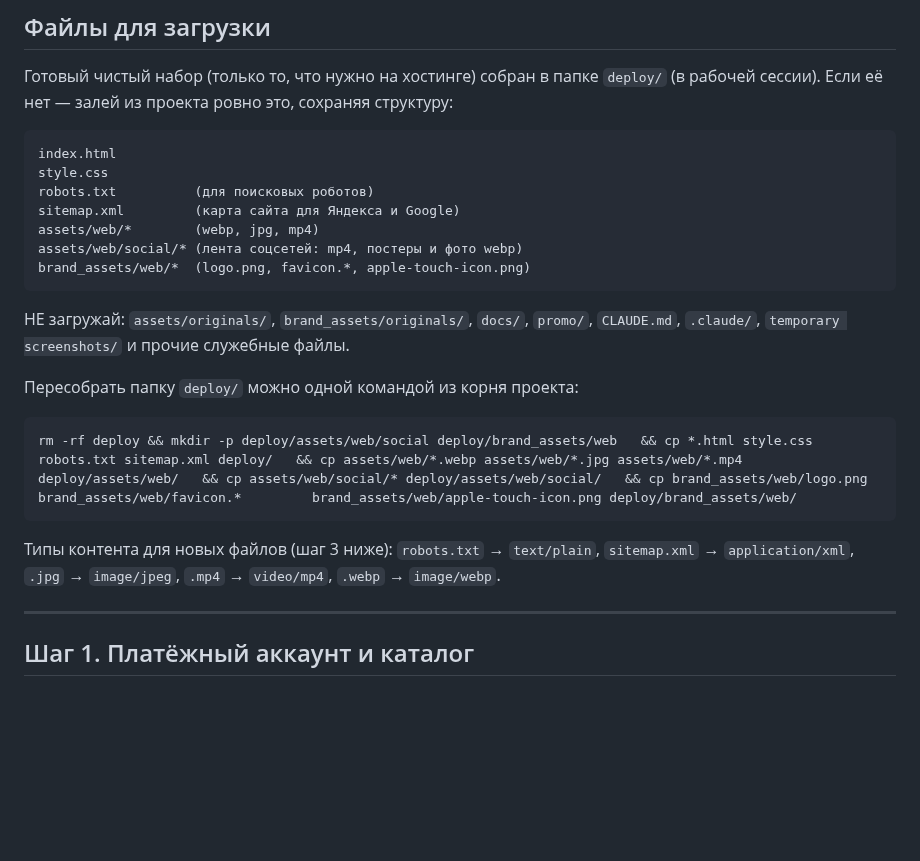
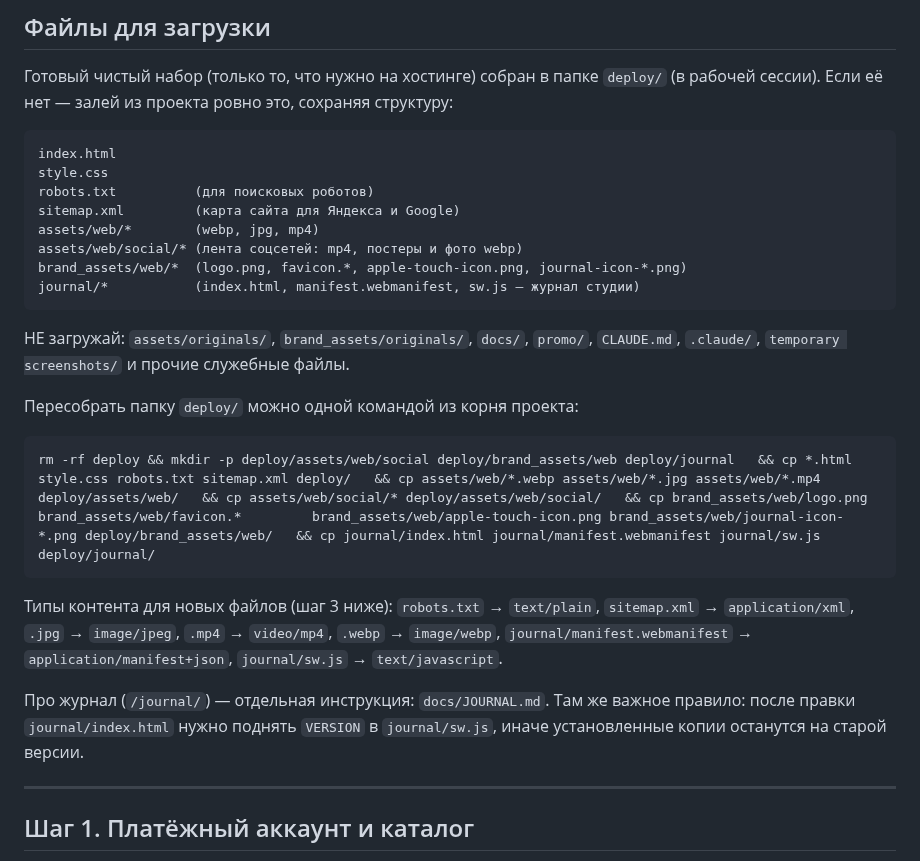
Before and after one commit to vladaizmailova070702-create/ONE-OF-CREW-site, a Markdown page: docs/YANDEX_CLOUD_DEPLOY.md, the part around the change. Rendered like a GitHub page; blank space fills up the shorter version.

Commit message:
Include the journal in the deploy bundle recipe
The one-command deploy/ rebuild predates the journal, so a rebuild would
have shipped the site without it and left /journal/ on whatever was in
the bucket. The command now copies journal/ and its two icons, and the
content-type list covers the manifest and service worker, which the
Object Storage console tags as octet-stream and thereby breaks
installation.

Co-Authored-By: Claude Opus 5 <noreply@anthropic.com>

````diff
--- a/docs/YANDEX_CLOUD_DEPLOY.md
+++ b/docs/YANDEX_CLOUD_DEPLOY.md
@@ -22,19 +22,25 @@ robots.txt          (для поисковых роботов)
 sitemap.xml         (карта сайта для Яндекса и Google)
 assets/web/*        (webp, jpg, mp4)
 assets/web/social/* (лента соцсетей: mp4, постеры и фото webp)
-brand_assets/web/*  (logo.png, favicon.*, apple-touch-icon.png)
+brand_assets/web/*  (logo.png, favicon.*, apple-touch-icon.png, journal-icon-*.png)
+journal/*           (index.html, manifest.webmanifest, sw.js — журнал студии)
 ```
 НЕ загружай: `assets/originals/`, `brand_assets/originals/`, `docs/`, `promo/`,
 `CLAUDE.md`, `.claude/`, `temporary screenshots/` и прочие служебные файлы.
 
 Пересобрать папку `deploy/` можно одной командой из корня проекта:
 ```
-rm -rf deploy && mkdir -p deploy/assets/web/social deploy/brand_assets/web   && cp *.html style.css robots.txt sitemap.xml deploy/   && cp assets/web/*.webp assets/web/*.jpg assets/web/*.mp4 deploy/assets/web/   && cp assets/web/social/* deploy/assets/web/social/   && cp brand_assets/web/logo.png brand_assets/web/favicon.*         brand_assets/web/apple-touch-icon.png deploy/brand_assets/web/
+rm -rf deploy && mkdir -p deploy/assets/web/social deploy/brand_assets/web deploy/journal   && cp *.html style.css robots.txt sitemap.xml deploy/   && cp assets/web/*.webp assets/web/*.jpg assets/web/*.mp4 deploy/assets/web/   && cp assets/web/social/* deploy/assets/web/social/   && cp brand_assets/web/logo.png brand_assets/web/favicon.*         brand_assets/web/apple-touch-icon.png brand_assets/web/journal-icon-*.png deploy/brand_assets/web/   && cp journal/index.html journal/manifest.webmanifest journal/sw.js deploy/journal/
 ```
 
 Типы контента для новых файлов (шаг 3 ниже): `robots.txt` → `text/plain`,
 `sitemap.xml` → `application/xml`, `.jpg` → `image/jpeg`, `.mp4` → `video/mp4`,
-`.webp` → `image/webp`.
+`.webp` → `image/webp`, `journal/manifest.webmanifest` →
+`application/manifest+json`, `journal/sw.js` → `text/javascript`.
+
+Про журнал (`/journal/`) — отдельная инструкция: `docs/JOURNAL.md`. Там же
+важное правило: после правки `journal/index.html` нужно поднять `VERSION`
+в `journal/sw.js`, иначе установленные копии останутся на старой версии.
 
 ---
 
````
